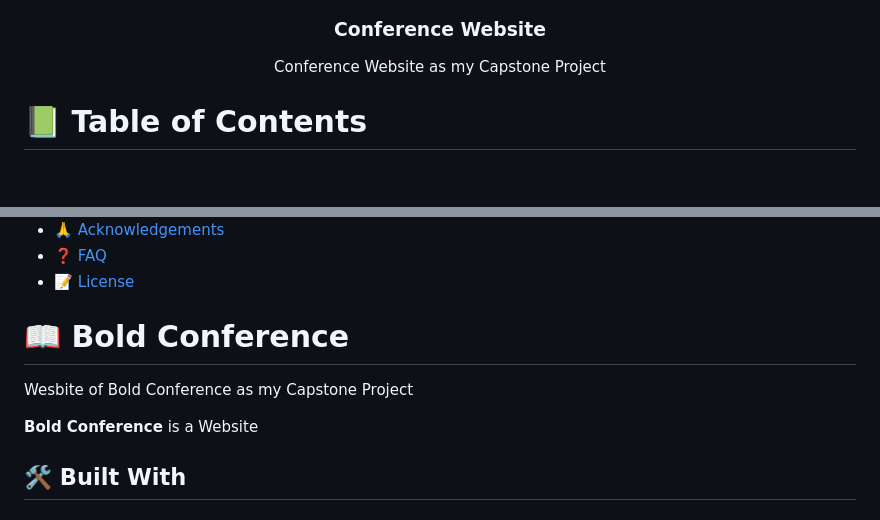
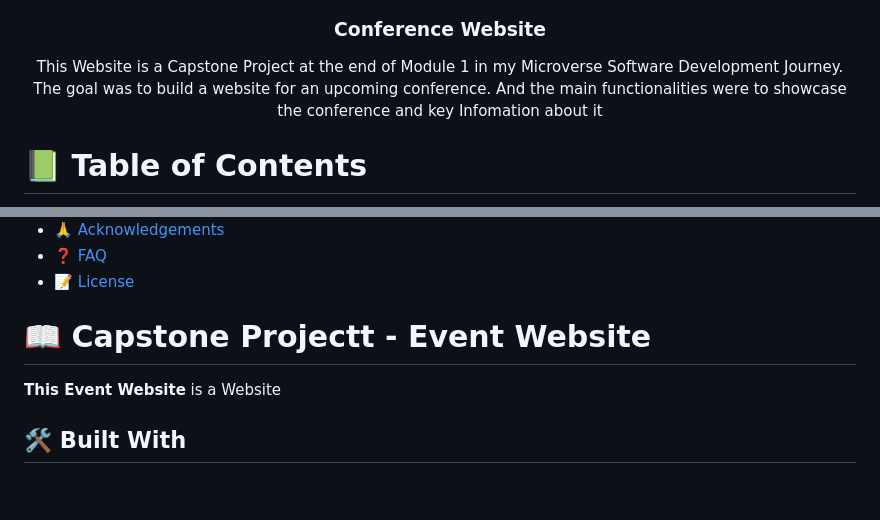
Before and after one commit to roodjinocherilus/Conference-Website-Capstone, a Markdown page: README.md, 2 parts joined by grey strips. Rendered like a GitHub page; blank space fills up the shorter version.

```diff
--- a/README.md
+++ b/README.md
@@ -7,7 +7,7 @@
   <img src="./images/creative-summit.png" alt="logo" width="500"  height="auto" />
 
   <h3><b>Conference Website</b></h3>
-<p>Conference Website as my Capstone Project</p>
+<p>This Website is a Capstone Project at the end of Module 1 in my Microverse Software Development Journey. The goal was to build a website for an upcoming conference. And the main functionalities were to showcase the conference and key Infomation about it</p>
 </div>
 
 <!-- TABLE OF CONTENTS -->
@@ -36,11 +36,10 @@
 
 <!-- PROJECT DESCRIPTION -->
 
-# 📖 Bold Conference <a name="about-project"></a>
+# 📖 Capstone Projectt - Event Website <a name="about-project"></a>
 
-Wesbite of Bold Conference as my Capstone Project
 
-**Bold Conference** is a Website
+**This Event Website** is a Website
 
 ## 🛠 Built With <a name="built-with"></a>
 
```
